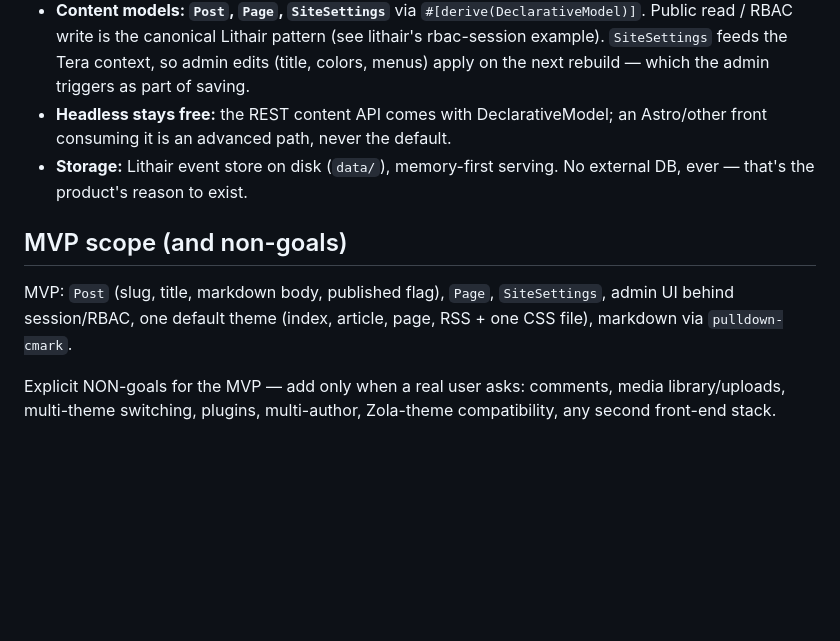
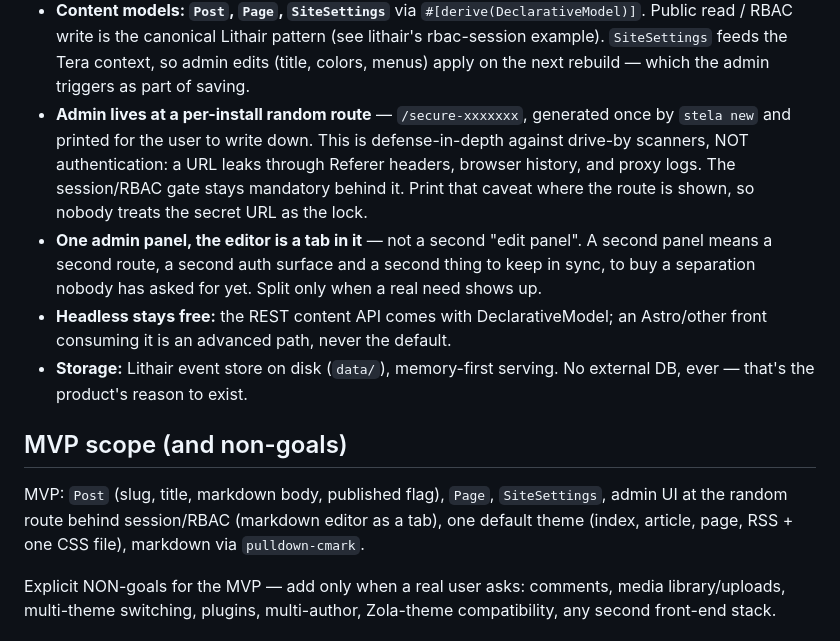
Before and after one commit to lithair/stela, a Markdown page: CLAUDE.md, the part around the change. GitHub-like rendering; blank space fills up the shorter version.

Commit message:
docs: settle the admin panel — random route, one panel, editor as a tab
`stela new` generates a per-install random admin route (/secure-xxxxxxx) and
prints it for the user to record. Recorded with the caveat that matters: a
secret URL is defense-in-depth against scanners, not authentication — it
leaks through Referer headers, history and proxy logs — so the session/RBAC
gate behind it stays mandatory, and the caveat gets printed next to the route.

The markdown editor is a tab in that panel rather than a separate edit panel:
a second panel buys a separation nobody has asked for at the cost of a second
route, a second auth surface and a second thing to keep in sync.

Co-Authored-By: Claude Opus 5 <noreply@anthropic.com>

```diff
--- a/CLAUDE.md
+++ b/CLAUDE.md
@@ -50,6 +50,16 @@ publish.
   Lithair pattern (see lithair's rbac-session example). `SiteSettings` feeds
   the Tera context, so admin edits (title, colors, menus) apply on the next
   rebuild — which the admin triggers as part of saving.
+- **Admin lives at a per-install random route** — `/secure-xxxxxxx`, generated
+  once by `stela new` and printed for the user to write down. This is
+  defense-in-depth against drive-by scanners, NOT authentication: a URL leaks
+  through Referer headers, browser history, and proxy logs. The session/RBAC
+  gate stays mandatory behind it. Print that caveat where the route is shown,
+  so nobody treats the secret URL as the lock.
+- **One admin panel, the editor is a tab in it** — not a second "edit panel".
+  A second panel means a second route, a second auth surface and a second
+  thing to keep in sync, to buy a separation nobody has asked for yet. Split
+  only when a real need shows up.
 - **Headless stays free:** the REST content API comes with DeclarativeModel;
   an Astro/other front consuming it is an advanced path, never the default.
 - **Storage:** Lithair event store on disk (`data/`), memory-first serving.
@@ -58,8 +68,9 @@ publish.
 ## MVP scope (and non-goals)
 
 MVP: `Post` (slug, title, markdown body, published flag), `Page`,
-`SiteSettings`, admin UI behind session/RBAC, one default theme (index,
-article, page, RSS + one CSS file), markdown via `pulldown-cmark`.
+`SiteSettings`, admin UI at the random route behind session/RBAC (markdown
+editor as a tab), one default theme (index, article, page, RSS + one CSS
+file), markdown via `pulldown-cmark`.
 
 Explicit NON-goals for the MVP — add only when a real user asks: comments,
 media library/uploads, multi-theme switching, plugins, multi-author,
```
